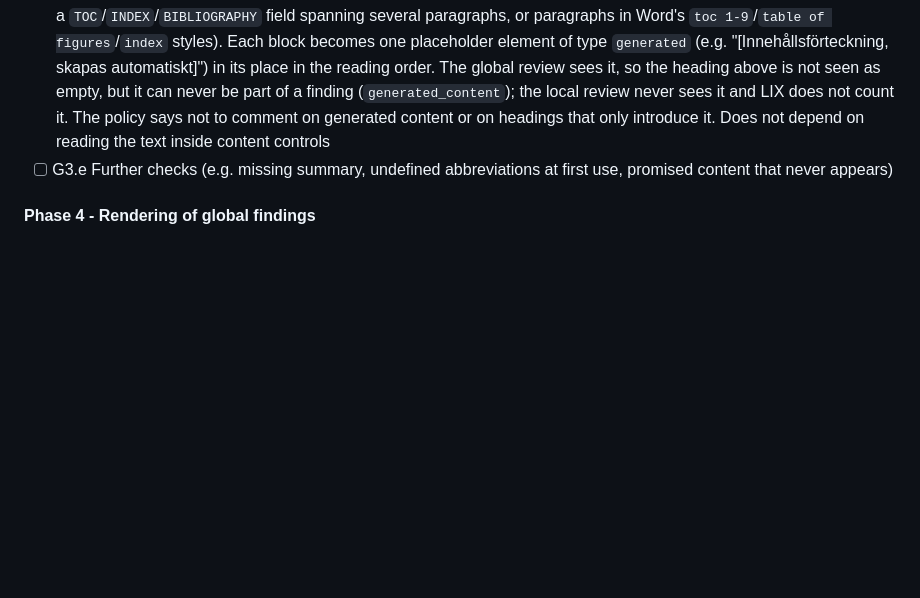
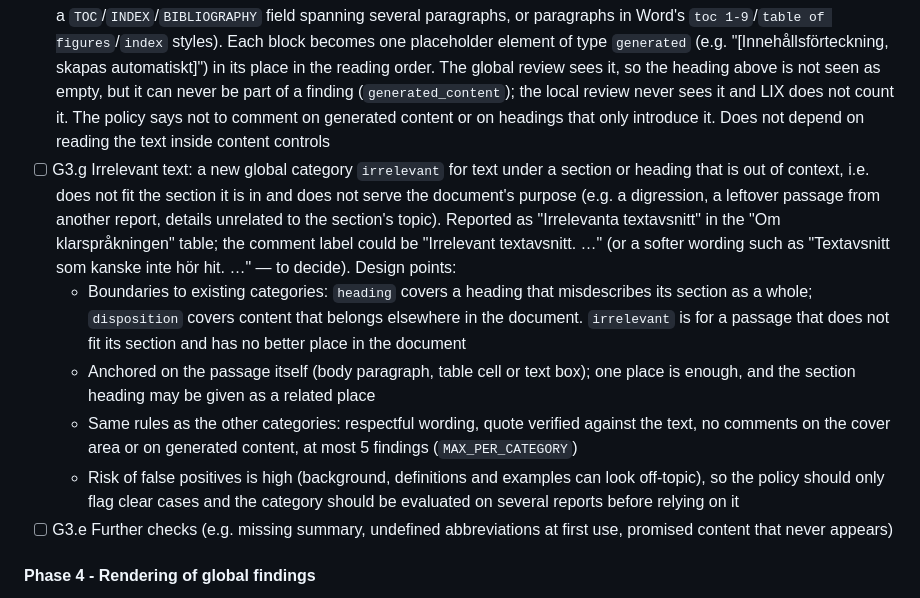
Before and after one commit to slimebob1975/JBGLangImprover, a Markdown page: BACKLOG.md, the part around the change. GitHub-like rendering; blank space fills up the shorter version.

Commit message:
Addition to BACKLOG

```diff
--- a/BACKLOG.md
+++ b/BACKLOG.md
@@ -93,6 +93,11 @@ Finding categories, to be implemented in this order:
   - Comment on the conclusion itself (paragraph, fact box or message heading; one place is enough). The supporting result may be cited in `related_quote`, verified like other quotes ("Jämför med: …"); an unverifiable quote is dropped, not the finding
   - Only support within the document is judged; conclusions backed by a cited source, explicit assessments with stated reasoning, and recommendations are excluded. Respectful wording, at most 5 findings (`MAX_PER_CATEGORY`)
 - [x] G3.f Do not comment on automatically generated content: tables of contents, lists of figures or tables, indexes and bibliographies are recognized in three forms (a content control of the gallery type "Table of Contents"/"Bibliographies", a `TOC`/`INDEX`/`BIBLIOGRAPHY` field spanning several paragraphs, or paragraphs in Word's `toc 1-9`/`table of figures`/`index` styles). Each block becomes one placeholder element of type `generated` (e.g. "[Innehållsförteckning, skapas automatiskt]") in its place in the reading order. The global review sees it, so the heading above is not seen as empty, but it can never be part of a finding (`generated_content`); the local review never sees it and LIX does not count it. The policy says not to comment on generated content or on headings that only introduce it. Does not depend on reading the text inside content controls
+- [ ] G3.g Irrelevant text: a new global category `irrelevant` for text under a section or heading that is out of context, i.e. does not fit the section it is in and does not serve the document's purpose (e.g. a digression, a leftover passage from another report, details unrelated to the section's topic). Reported as "Irrelevanta textavsnitt" in the "Om klarspråkningen" table; the comment label could be "Irrelevant textavsnitt. …" (or a softer wording such as "Textavsnitt som kanske inte hör hit. …" — to decide). Design points:
+  - Boundaries to existing categories: `heading` covers a heading that misdescribes its section as a whole; `disposition` covers content that belongs elsewhere in the document. `irrelevant` is for a passage that does not fit its section and has no better place in the document
+  - Anchored on the passage itself (body paragraph, table cell or text box); one place is enough, and the section heading may be given as a related place
+  - Same rules as the other categories: respectful wording, quote verified against the text, no comments on the cover area or on generated content, at most 5 findings (`MAX_PER_CATEGORY`)
+  - Risk of false positives is high (background, definitions and examples can look off-topic), so the policy should only flag clear cases and the category should be evaluated on several reports before relying on it
 - [ ] G3.e Further checks (e.g. missing summary, undefined abbreviations at first use, promised content that never appears)
 
 #### Phase 4 - Rendering of global findings
```
